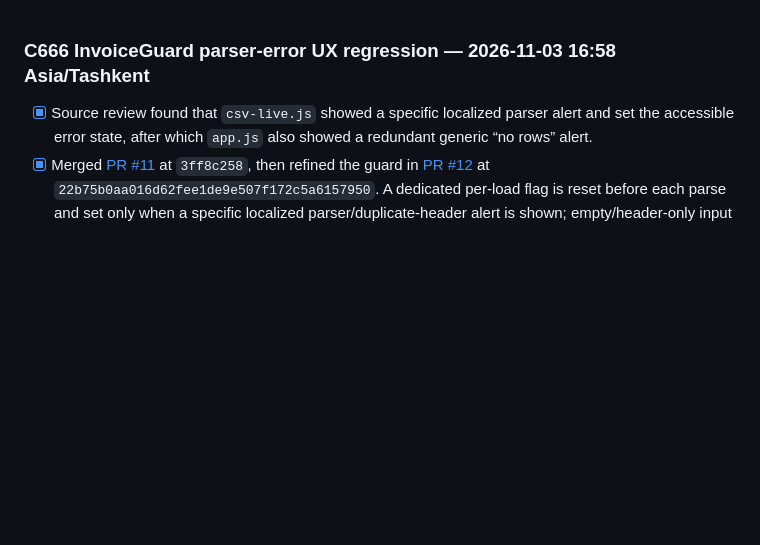
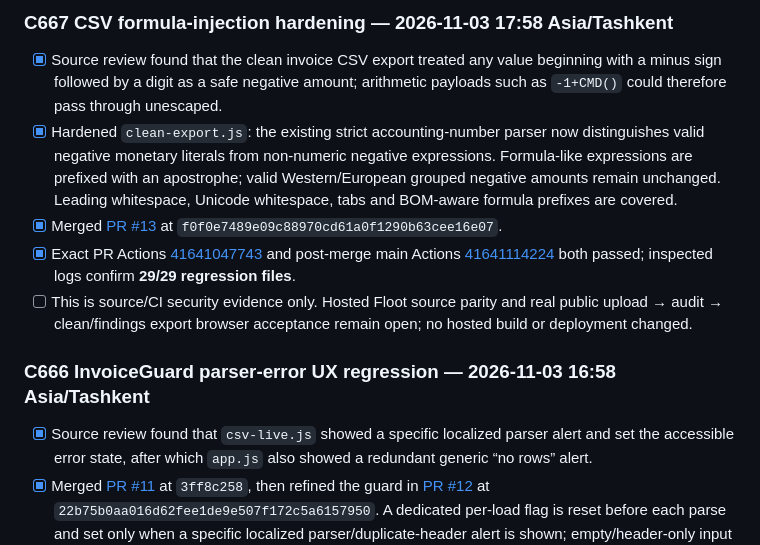
Before and after one commit to matrix12345695-afk/-, a Markdown page: STATUS.md, the part around the change. GitHub-like rendering; blank space fills up the shorter version.

```diff
--- a/STATUS.md
+++ b/STATUS.md
@@ -1,3 +1,10 @@
+### C667 CSV formula-injection hardening — 2026-11-03 17:58 Asia/Tashkent
+- [x] Source review found that the clean invoice CSV export treated any value beginning with a minus sign followed by a digit as a safe negative amount; arithmetic payloads such as `-1+CMD()` could therefore pass through unescaped.
+- [x] Hardened `clean-export.js`: the existing strict accounting-number parser now distinguishes valid negative monetary literals from non-numeric negative expressions. Formula-like expressions are prefixed with an apostrophe; valid Western/European grouped negative amounts remain unchanged. Leading whitespace, Unicode whitespace, tabs and BOM-aware formula prefixes are covered.
+- [x] Merged [PR #13](https://github.com/matrix12345695-afk/-/pull/13) at `f0f0e7489e09c88970cd61a0f1290b63cee16e07`.
+- [x] Exact PR Actions [41641047743](https://github.com/matrix12345695-afk/-/actions/runs/41641047743) and post-merge main Actions [41641114224](https://github.com/matrix12345695-afk/-/actions/runs/41641114224) both passed; inspected logs confirm **29/29 regression files**.
+- [ ] This is source/CI security evidence only. Hosted Floot source parity and real public upload → audit → clean/findings export browser acceptance remain open; no hosted build or deployment changed.
+
 ### C666 InvoiceGuard parser-error UX regression — 2026-11-03 16:58 Asia/Tashkent
 - [x] Source review found that `csv-live.js` showed a specific localized parser alert and set the accessible error state, after which `app.js` also showed a redundant generic “no rows” alert.
 - [x] Merged [PR #11](https://github.com/matrix12345695-afk/-/pull/11) at `3ff8c258`, then refined the guard in [PR #12](https://github.com/matrix12345695-afk/-/pull/12) at `22b75b0aa016d62fee1de9e507f172c5a6157950`. A dedicated per-load flag is reset before each parse and set only when a specific localized parser/duplicate-header alert is shown; empty/header-only input retains generic no-rows guidance.
```
Also changed, not shown: FLOOT_RECONCILIATION.md (+15 -4 lines), RELEASE_CHECKLIST.md (+1 -0 lines).
